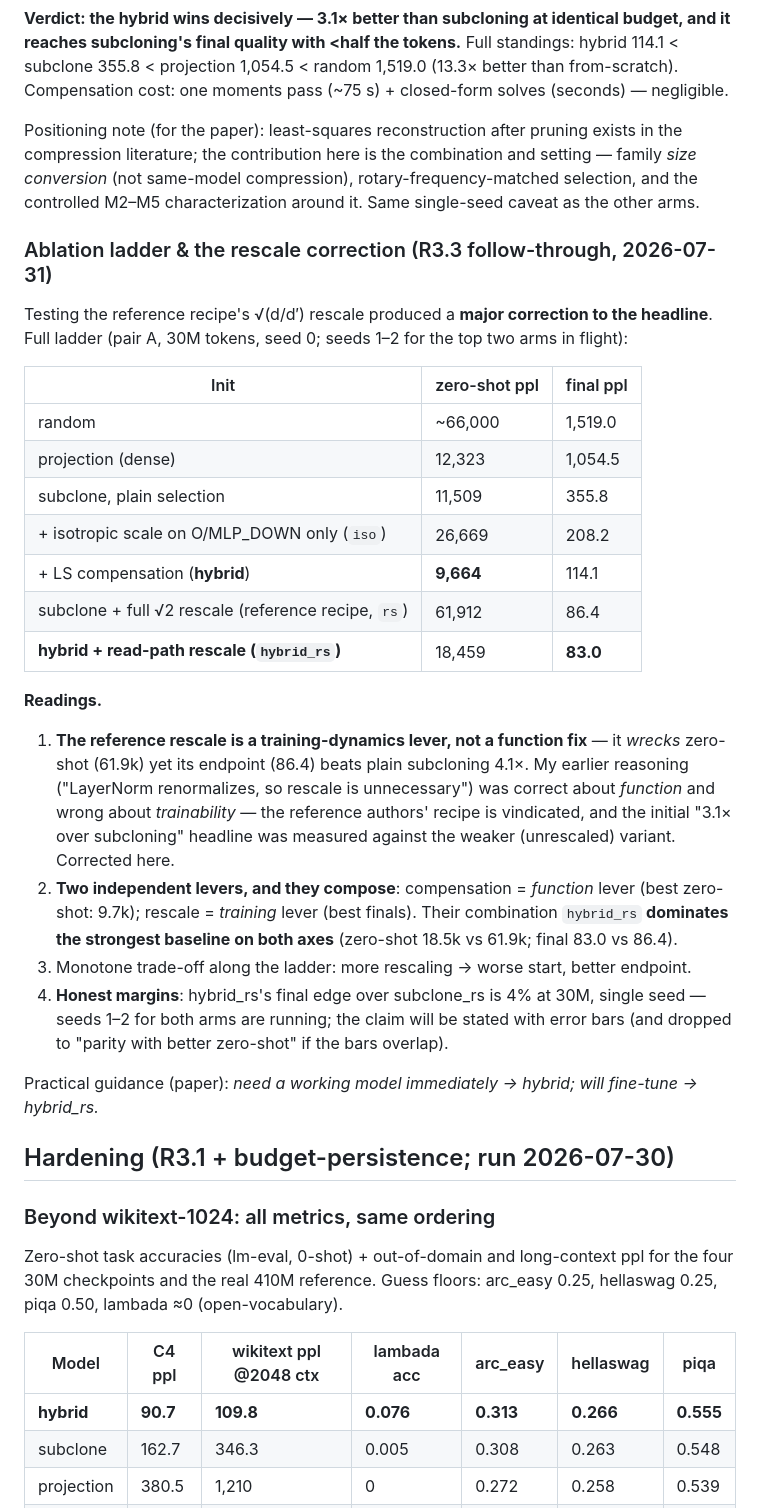
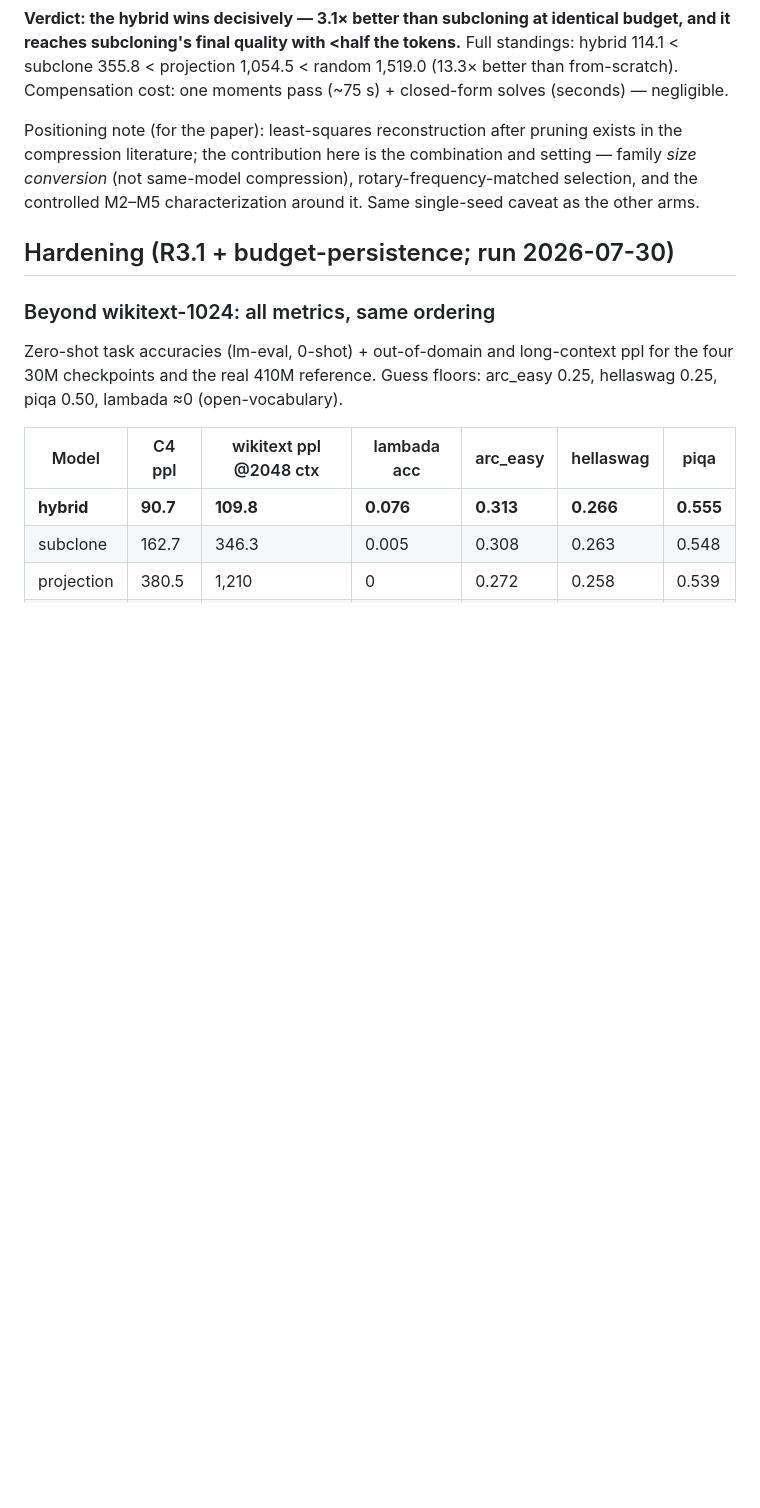
Before and after one commit to rsdpyenugula/ScaleOp, a Markdown page: project_docs/reports/M5.md, the part around the change. GitHub-like rendering; blank space fills up the shorter version.

```diff
--- a/project_docs/reports/M5.md
+++ b/project_docs/reports/M5.md
@@ -58,28 +58,6 @@ Motivated by a design question — can selection's wiring be combined with proje
 
 Positioning note (for the paper): least-squares reconstruction after pruning exists in the compression literature; the contribution here is the combination and setting — family *size conversion* (not same-model compression), rotary-frequency-matched selection, and the controlled M2–M5 characterization around it. Same single-seed caveat as the other arms.
 
-### Ablation ladder & the rescale correction (R3.3 follow-through, 2026-07-31)
-
-Testing the reference recipe's √(d/d′) rescale produced a **major correction to the headline**. Full ladder (pair A, 30M tokens, seed 0; seeds 1–2 for the top two arms in flight):
-
-| Init | zero-shot ppl | final ppl |
-|---|---|---|
-| random | ~66,000 | 1,519.0 |
-| projection (dense) | 12,323 | 1,054.5 |
-| subclone, plain selection | 11,509 | 355.8 |
-| + isotropic scale on O/MLP_DOWN only (`iso`) | 26,669 | 208.2 |
-| + LS compensation (**hybrid**) | **9,664** | 114.1 |
-| subclone + full √2 rescale (reference recipe, `rs`) | 61,912 | 86.4 |
-| **hybrid + read-path rescale (`hybrid_rs`)** | 18,459 | **83.0** |
-
-**Readings.**
-1. **The reference rescale is a training-dynamics lever, not a function fix** — it *wrecks* zero-shot (61.9k) yet its endpoint (86.4) beats plain subcloning 4.1×. My earlier reasoning ("LayerNorm renormalizes, so rescale is unnecessary") was correct about *function* and wrong about *trainability* — the reference authors' recipe is vindicated, and the initial "3.1× over subcloning" headline was measured against the weaker (unrescaled) variant. Corrected here.
-2. **Two independent levers, and they compose**: compensation = *function* lever (best zero-shot: 9.7k); rescale = *training* lever (best finals). Their combination `hybrid_rs` **dominates the strongest baseline on both axes** (zero-shot 18.5k vs 61.9k; final 83.0 vs 86.4).
-3. Monotone trade-off along the ladder: more rescaling → worse start, better endpoint.
-4. **Honest margins**: hybrid_rs's final edge over subclone_rs is 4% at 30M, single seed — seeds 1–2 for both arms are running; the claim will be stated with error bars (and dropped to "parity with better zero-shot" if the bars overlap).
-
-Practical guidance (paper): *need a working model immediately → hybrid; will fine-tune → hybrid_rs.*
-
 ## Hardening (R3.1 + budget-persistence; run 2026-07-30)
 
 ### Beyond wikitext-1024: all metrics, same ordering
```
Also changed, not shown: project_docs/reports/paper1_outline.md (+4 -8 lines).
